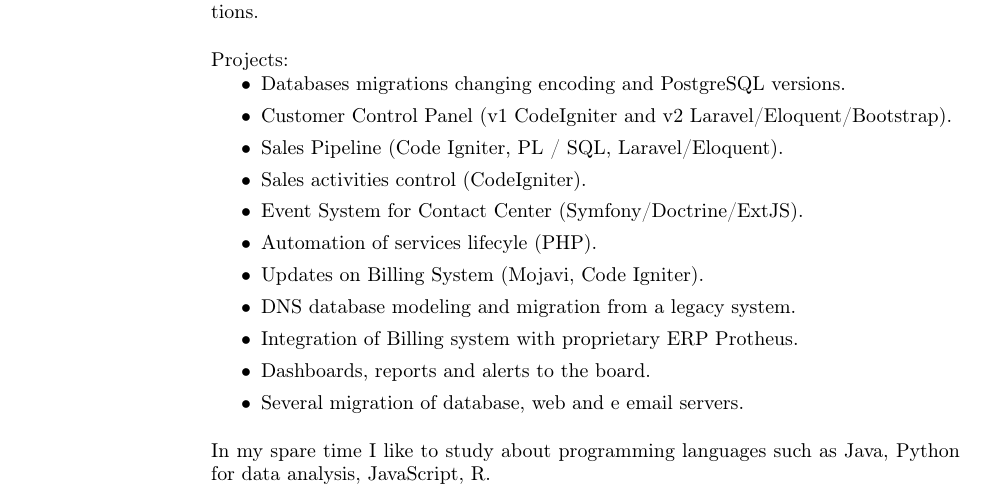
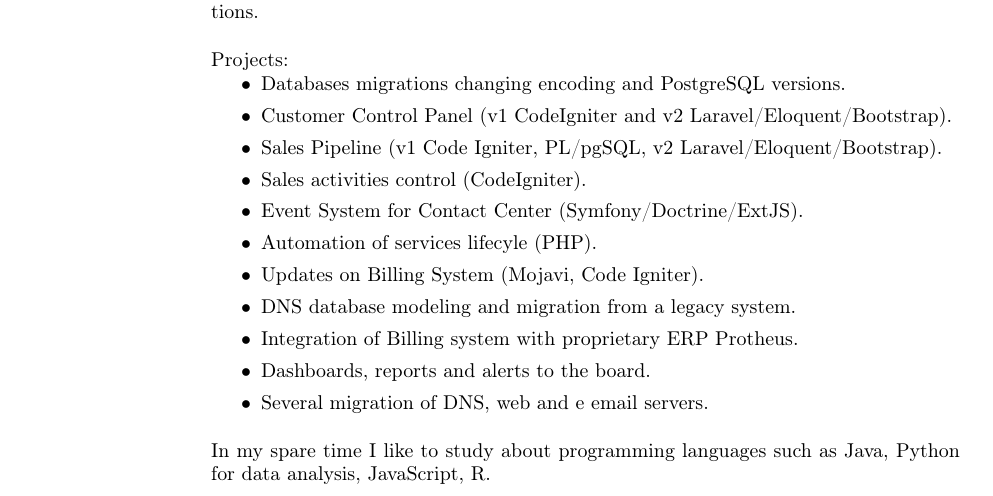
Before and after one commit to reis/cv, a LaTeX CV (cv.tex): part of page 1 of 2, cut so that both start at the same text. Compiled offline with pdfLaTeX.

Commit message:
Fix spelling and duplicate info

```diff
--- a/cv.tex
+++ b/cv.tex
@@ -47,7 +47,7 @@
     \begin{itemize}
       \item Databases migrations changing encoding and PostgreSQL versions.
       \item Customer Control Panel (v1 CodeIgniter and v2 Laravel/Eloquent/Bootstrap).
-      \item Sales Pipeline (Code Igniter, PL / SQL, Laravel/Eloquent).
+      \item Sales Pipeline (v1 Code Igniter, PL/pgSQL, v2 Laravel/Eloquent/Bootstrap).
       \item Sales activities control (CodeIgniter).
       \item Event System for Contact Center (Symfony/Doctrine/ExtJS).
       \item Automation of services lifecyle (PHP).
@@ -55,7 +55,7 @@
       \item DNS database modeling and migration from a legacy system.
       \item Integration of Billing system with proprietary ERP Protheus.
       \item Dashboards, reports and alerts to the board.
-      \item Several migration of database, web and e email servers.
+      \item Several migration of DNS, web and e email servers.
     \end{itemize}
 
 In my spare time I like to study about programming languages such as Java, Python for data analysis, JavaScript, R.
```
Also changed, not shown: cv.pdf.
